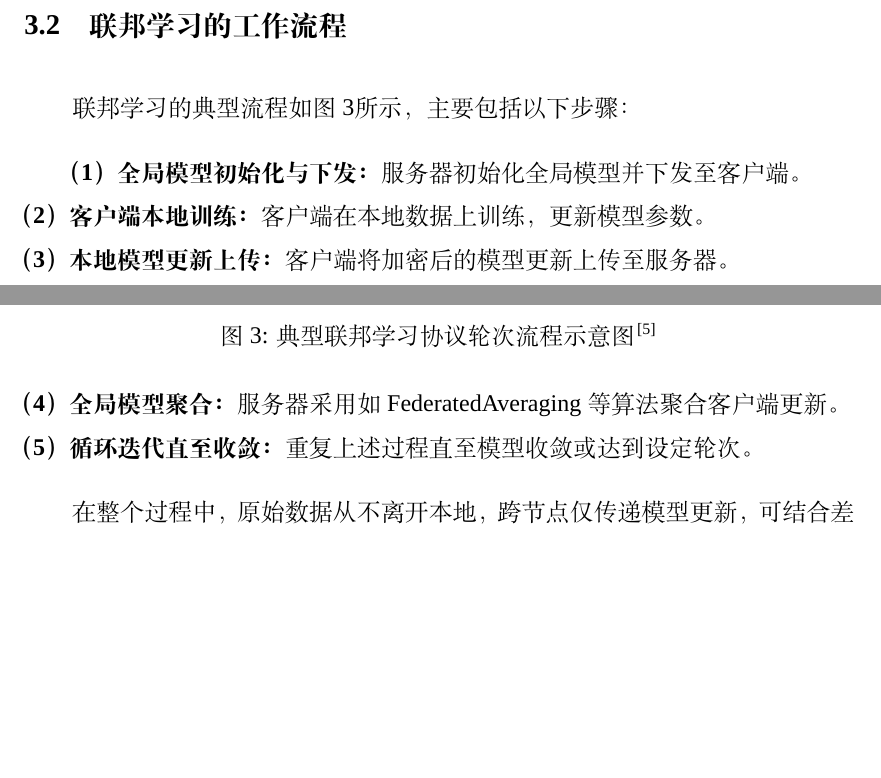
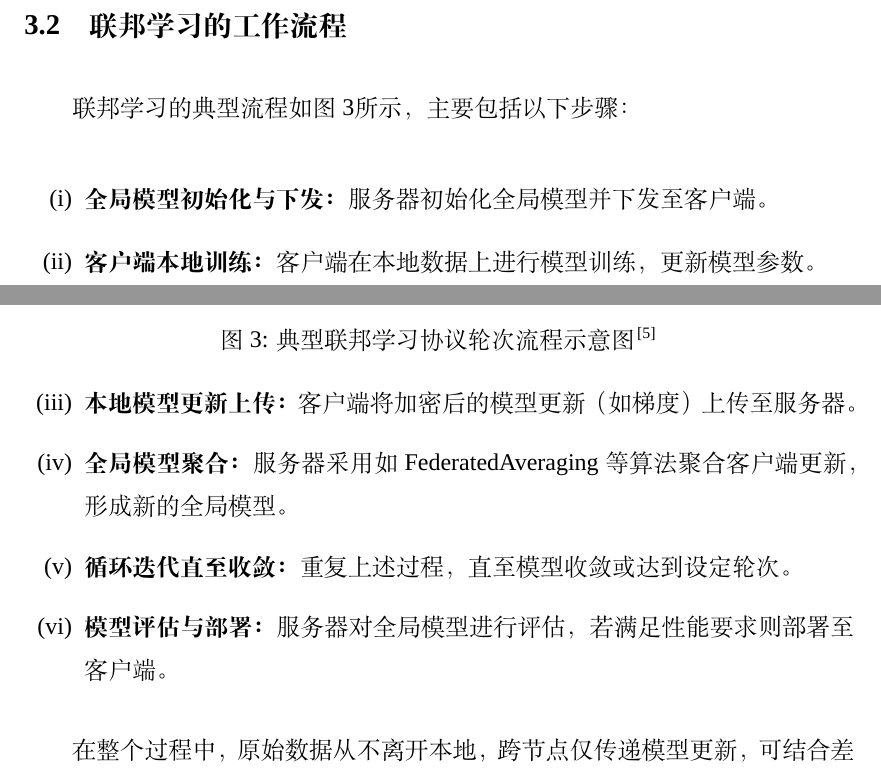
Before and after one commit to YongjinW-Tech/Latex_Mac_V1, a LaTeX document (template.tex, which reads Sections/3-Conclusion.tex): two parts of pages 10 and 11 of 13, joined at a grey line, cut so that both start at the same text, the shorter picture padded with empty space. Compiled offline with XeLaTeX; a missing font is replaced by an installed copy or a similar font.

Commit message:
Modify template.tex

```diff
--- a/Sections/3-Conclusion.tex
+++ b/Sections/3-Conclusion.tex
@@ -22,11 +22,14 @@
     \label{fig:fl_protocol_round}
 \end{figure}
 
-\textbf{（1）全局模型初始化与下发：} 服务器初始化全局模型并下发至客户端。\\
-\textbf{（2）客户端本地训练：} 客户端在本地数据上训练，更新模型参数。\\
-\textbf{（3）本地模型更新上传：} 客户端将加密后的模型更新上传至服务器。\\
-\textbf{（4）全局模型聚合：} 服务器采用如FederatedAveraging等算法聚合客户端更新。\\
-\textbf{（5）循环迭代直至收敛：} 重复上述过程直至模型收敛或达到设定轮次。
+\begin{enumerate}[label=(\roman*)]% 注意标签label的使用
+    \item \textbf{全局模型初始化与下发：} 服务器初始化全局模型并下发至客户端。
+    \item \textbf{客户端本地训练：} 客户端在本地数据上进行模型训练，更新模型参数。
+    \item \textbf{本地模型更新上传：} 客户端将加密后的模型更新（如梯度）上传至服务器。
+    \item \textbf{全局模型聚合：} 服务器采用如FederatedAveraging等算法聚合客户端更新，形成新的全局模型。
+    \item \textbf{循环迭代直至收敛：} 重复上述过程，直至模型收敛或达到设定轮次。
+    \item \textbf{模型评估与部署：} 服务器对全局模型进行评估，若满足性能要求则部署至客户端。
+\end{enumerate}
 
 在整个过程中，原始数据从不离开本地，跨节点仅传递模型更新，可结合差分隐私、安全多方计算等技术进一步增强安全性与信任度。
 
```
Also changed, not shown: template.pdf, 2 other files.
